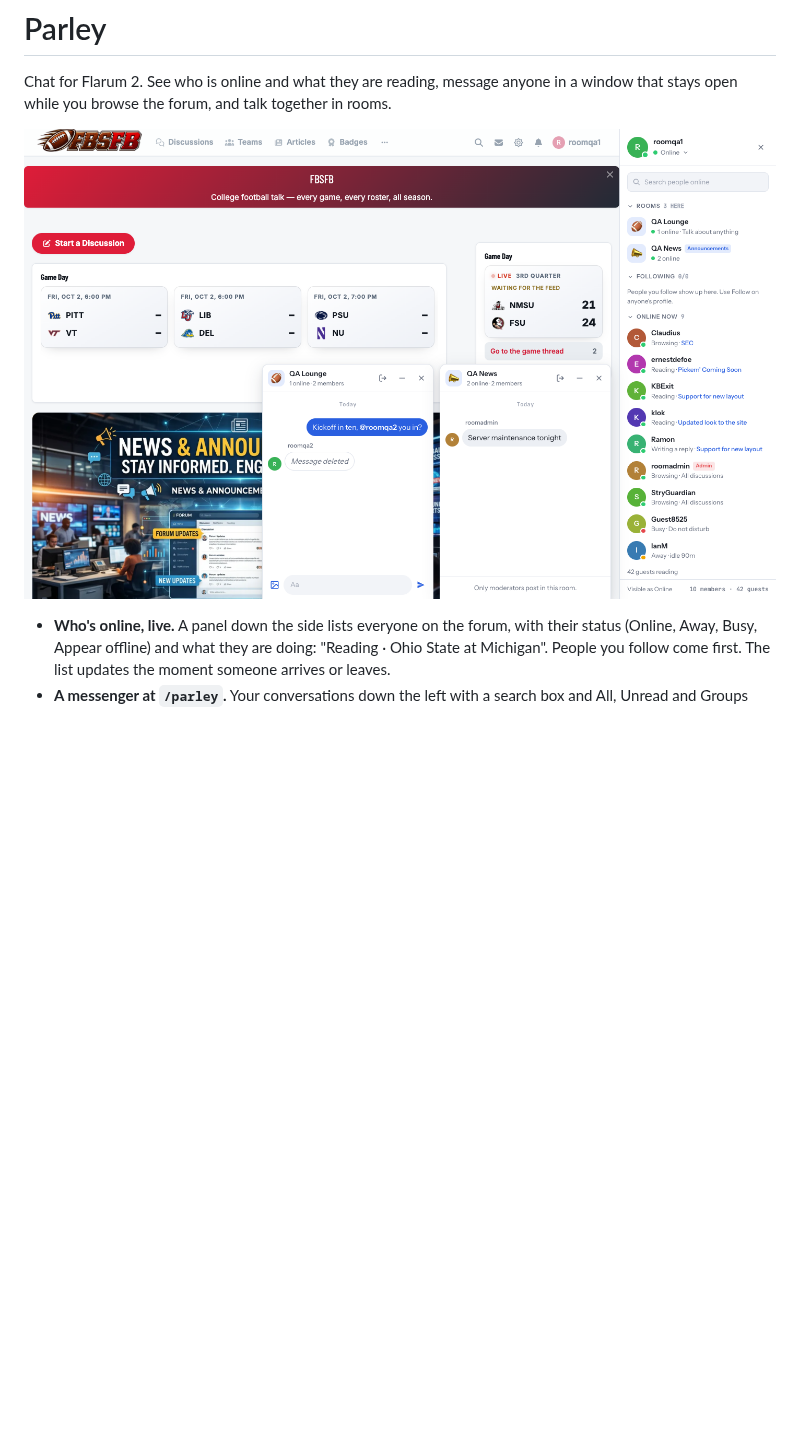
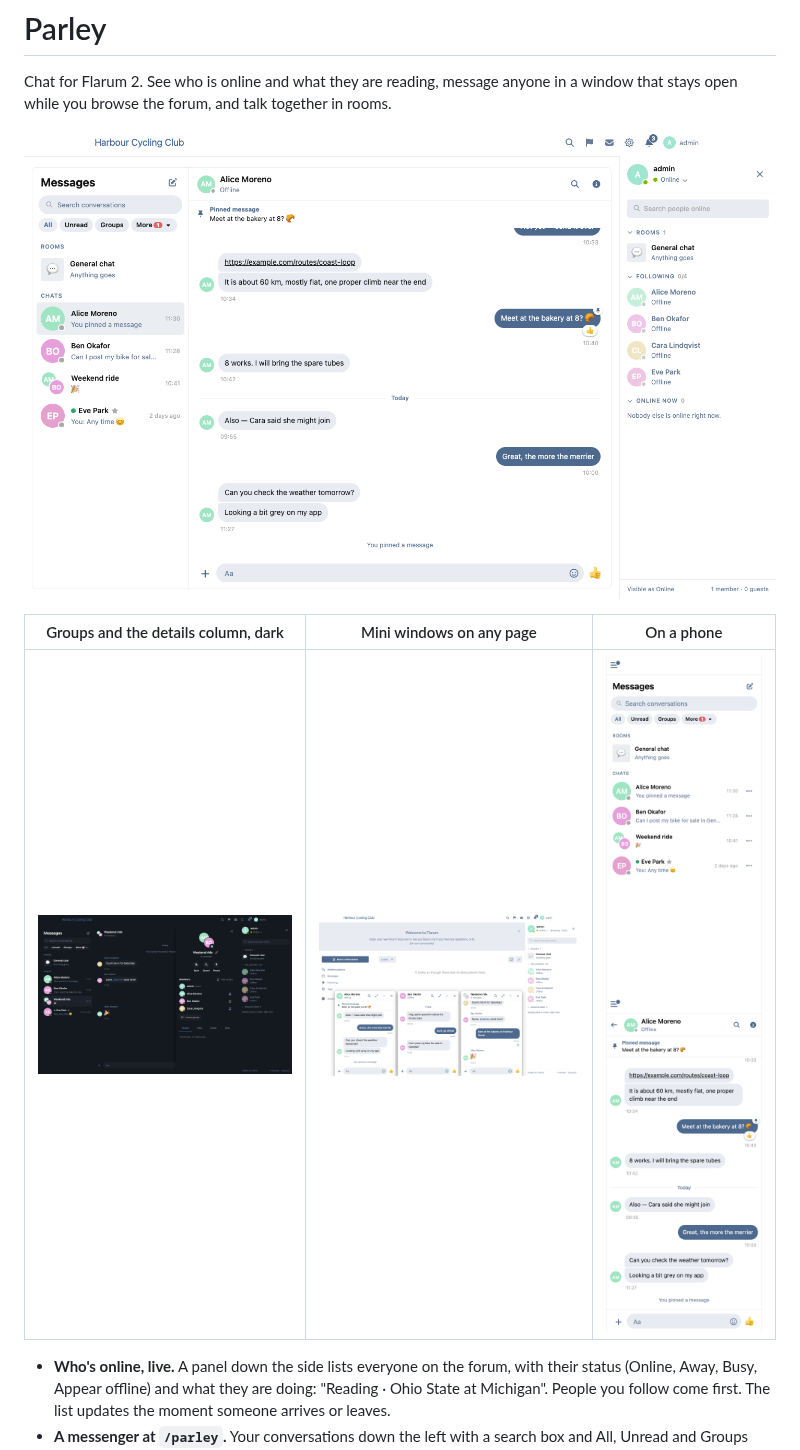
Before and after one commit to ernestdefoe/parley, a Markdown page: README.md, the part around the change. Rendered like a GitHub page; pictures changed too: screenshots/messenger-dark-group.png (added), screenshots/messenger.png (added), screenshots/mini-windows.png (added); blank space fills up the shorter version.

```diff
--- a/README.md
+++ b/README.md
@@ -2,7 +2,11 @@
 
 Chat for Flarum 2. See who is online and what they are reading, message anyone in a window that stays open while you browse the forum, and talk together in rooms.
 
-![Rooms and people in the rail](screenshots/rooms.png)
+![The messenger at /parley](screenshots/messenger.png)
+
+| Groups and the details column, dark | Mini windows on any page | On a phone |
+|---|---|---|
+| ![A group with its details column](screenshots/messenger-dark-group.png) | ![Three mini windows docked](screenshots/mini-windows.png) | ![The conversation list on a phone](screenshots/phone-list.png) ![A conversation on a phone](screenshots/phone-chat.png) |
 
 - **Who's online, live.** A panel down the side lists everyone on the forum, with their status (Online, Away, Busy, Appear offline) and what they are doing: "Reading · Ohio State at Michigan". People you follow come first. The list updates the moment someone arrives or leaves.
 - **A messenger at `/parley`.** Your conversations down the left with a search box and All, Unread and Groups filters (More: mentions, pinned, starred, muted, archived, requests), the open conversation in the middle, and a details column with the people in it and the photos, files, links and pins shared there. On a phone, the list and the conversation are two full-width screens.
```
Also changed, not shown: 1 other file.
